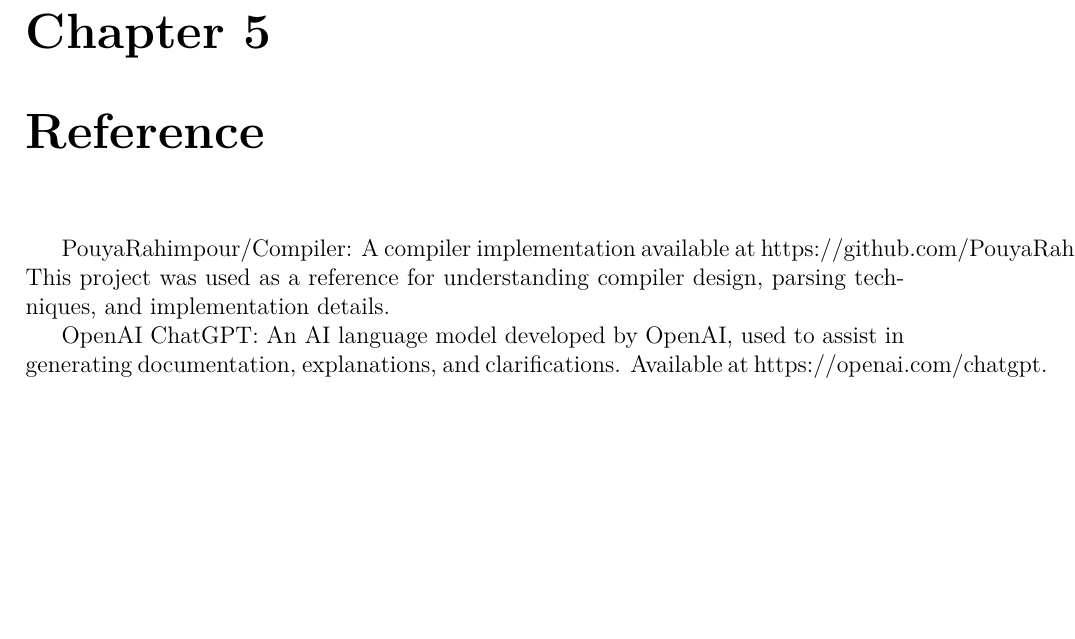
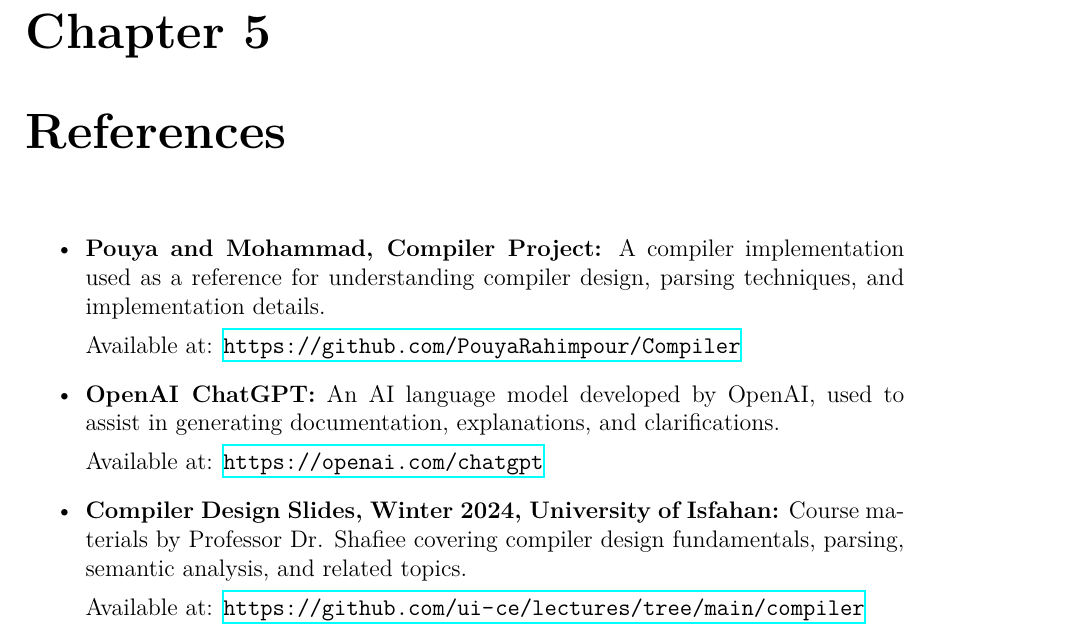
Before and after one commit to InFluX-M/TrustCompiler, a LaTeX document (Docs/document.tex): part of page 20 of 20, cut so that both start at the same text, the shorter picture padded with empty space. The pictures show the PDF file Docs/document.pdf that the author committed with the source.

Commit message:
Add Refrences

```diff
--- a/Docs/document.tex
+++ b/Docs/document.tex
@@ -833,20 +834,27 @@
 
 
 
-
-
-
-
 \chapter{Code Generator}
 
 
+\chapter{References}
 
-\chapter{Reference}
+\begin{itemize}
+    \item \textbf{Pouya and Mohammad, Compiler Project:}
+    A compiler implementation used as a reference for understanding compiler design, parsing techniques, and implementation details.
 
-PouyaRahimpour/Compiler:
-A compiler implementation available at https://github.com/PouyaRahimpour/Compiler. This project was used as a reference for understanding compiler design, parsing techniques, and implementation details.
+    Available at: \url{https://github.com/PouyaRahimpour/Compiler}
 
-OpenAI ChatGPT:
-An AI language model developed by OpenAI, used to assist in generating documentation, explanations, and clarifications. Available at https://openai.com/chatgpt.
+    \item \textbf{OpenAI ChatGPT:}
+    An AI language model developed by OpenAI, used to assist in generating documentation, explanations, and clarifications.
+
+    Available at: \url{https://openai.com/chatgpt}
+
+    \item \textbf{Compiler Design Slides, Winter 2024, University of Isfahan:}
+    Course materials by Professor Dr. Shafiee covering compiler design fundamentals, parsing, semantic analysis, and related topics.
+
+    Available at: \url{https://github.com/ui-ce/lectures/tree/main/compiler}
+\end{itemize}
+
 
 \end{document}
```
Also changed, not shown: Docs/document.pdf, Docs/document.tex (1 more changed lines).
